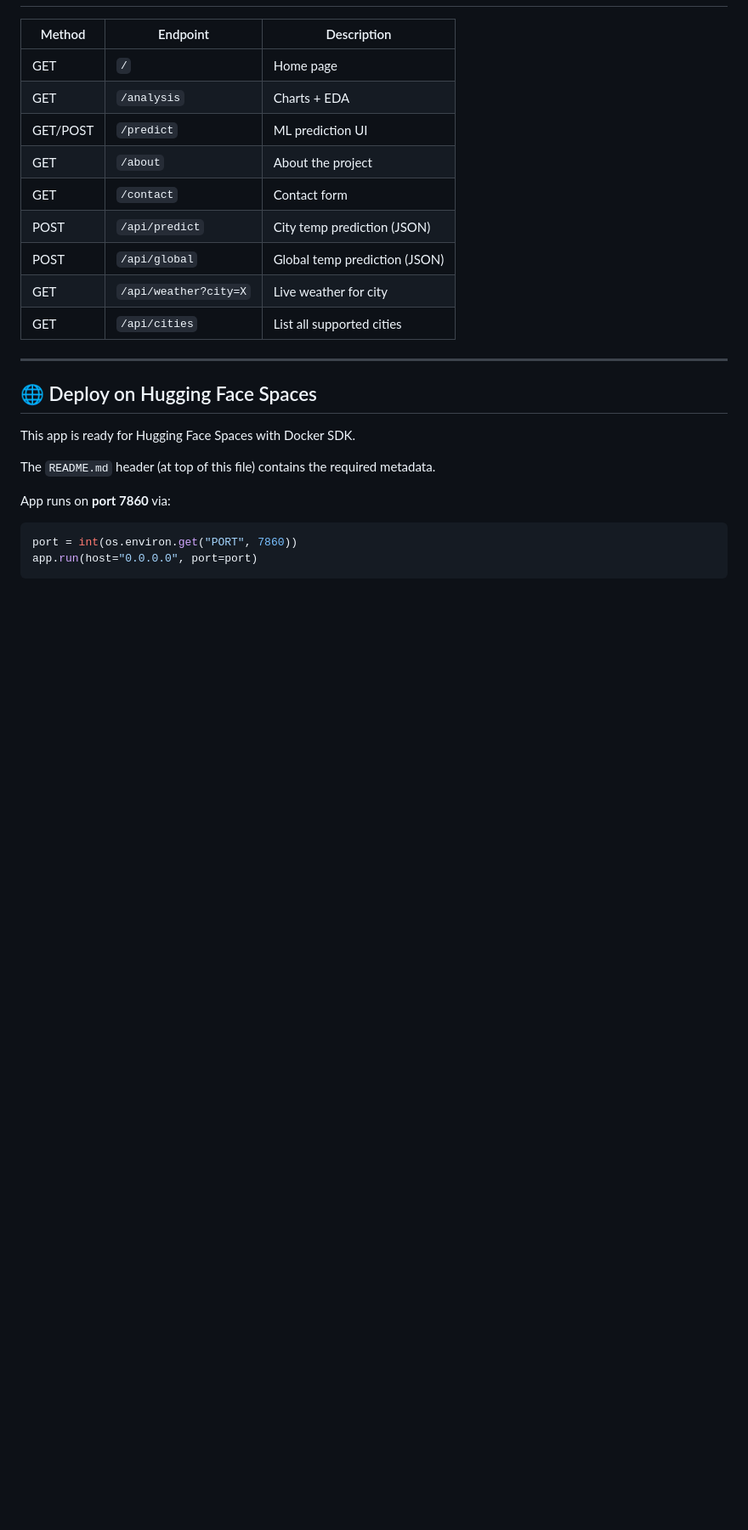
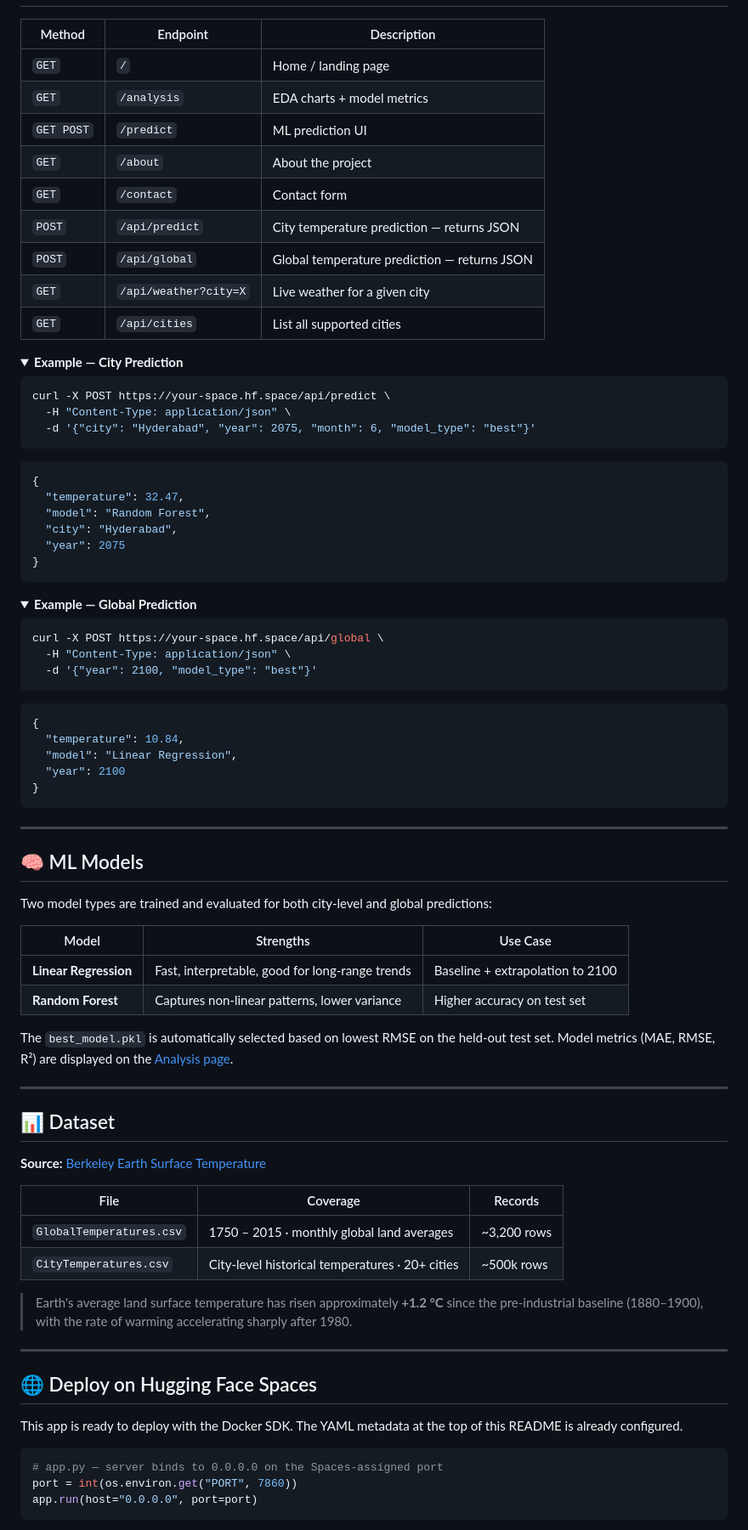
Before and after one commit to nikhilsai0803/unveiling-climate-change-dynamics, a Markdown page: README.md, the part around one of its changes. Shown at 85% size. Rendered like a GitHub page; folded sections open; blank space fills up the shorter version.

````diff
--- a/README.md
+++ b/README.md
@@ -82,26 +84,89 @@ climate-dashboard/
 
 | Method | Endpoint | Description |
 |--------|----------|-------------|
-| GET | `/` | Home page |
-| GET | `/analysis` | Charts + EDA |
-| GET/POST | `/predict` | ML prediction UI |
-| GET | `/about` | About the project |
-| GET | `/contact` | Contact form |
-| POST | `/api/predict` | City temp prediction (JSON) |
-| POST | `/api/global` | Global temp prediction (JSON) |
-| GET | `/api/weather?city=X` | Live weather for city |
-| GET | `/api/cities` | List all supported cities |
+| `GET` | `/` | Home / landing page |
+| `GET` | `/analysis` | EDA charts + model metrics |
+| `GET POST` | `/predict` | ML prediction UI |
+| `GET` | `/about` | About the project |
+| `GET` | `/contact` | Contact form |
+| `POST` | `/api/predict` | City temperature prediction — returns JSON |
+| `POST` | `/api/global` | Global temperature prediction — returns JSON |
+| `GET` | `/api/weather?city=X` | Live weather for a given city |
+| `GET` | `/api/cities` | List all supported cities |
+
+<details>
+<summary><strong>Example — City Prediction</strong></summary>
+
+```bash
+curl -X POST https://your-space.hf.space/api/predict \
+  -H "Content-Type: application/json" \
+  -d '{"city": "Hyderabad", "year": 2075, "month": 6, "model_type": "best"}'
+```
+
+```json
+{
+  "temperature": 32.47,
+  "model": "Random Forest",
+  "city": "Hyderabad",
+  "year": 2075
+}
+```
+
+</details>
+
+<details>
+<summary><strong>Example — Global Prediction</strong></summary>
+
+```bash
+curl -X POST https://your-space.hf.space/api/global \
+  -H "Content-Type: application/json" \
+  -d '{"year": 2100, "model_type": "best"}'
+```
+
+```json
+{
+  "temperature": 10.84,
+  "model": "Linear Regression",
+  "year": 2100
+}
+```
+
+</details>
+
+---
+
+## 🧠 ML Models
+
+Two model types are trained and evaluated for both city-level and global predictions:
+
+| Model | Strengths | Use Case |
+|-------|-----------|----------|
+| **Linear Regression** | Fast, interpretable, good for long-range trends | Baseline + extrapolation to 2100 |
+| **Random Forest** | Captures non-linear patterns, lower variance | Higher accuracy on test set |
+
+The `best_model.pkl` is automatically selected based on lowest RMSE on the held-out test set. Model metrics (MAE, RMSE, R²) are displayed on the [Analysis page](./templates/analysis.html).
+
+---
+
+## 📊 Dataset
+
+**Source:** [Berkeley Earth Surface Temperature](http://berkeleyearth.org/data/)
+
+| File | Coverage | Records |
+|------|----------|---------|
+| `GlobalTemperatures.csv` | 1750 – 2015 · monthly global land averages | ~3,200 rows |
+| `CityTemperatures.csv` | City-level historical temperatures · 20+ cities | ~500k rows |
+
+> Earth's average land surface temperature has risen approximately **+1.2 °C** since the pre-industrial baseline (1880–1900), with the rate of warming accelerating sharply after 1980.
 
 ---
 
 ## 🌐 Deploy on Hugging Face Spaces
 
-This app is ready for Hugging Face Spaces with Docker SDK.
+This app is ready to deploy with the Docker SDK. The YAML metadata at the top of this README is already configured.
 
-The `README.md` header (at top of this file) contains the required metadata.
-
-App runs on **port 7860** via:
 ```python
+# app.py — server binds to 0.0.0.0 on the Spaces-assigned port
 port = int(os.environ.get("PORT", 7860))
 app.run(host="0.0.0.0", port=port)
 ```
````
Also changed, not shown: other parts of README.md (+92 -59 lines).
